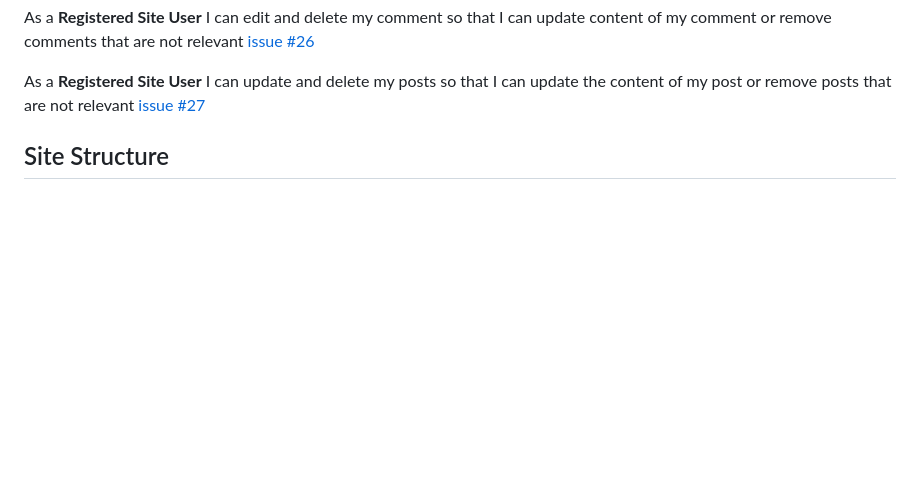
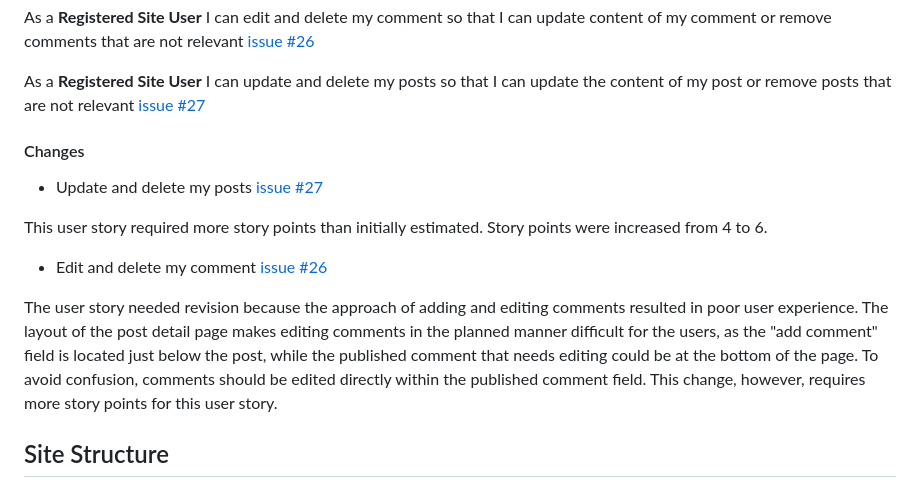
Before and after one commit to lienebriede/jurtaka, a Markdown page: README.md, the part around the change. Rendered like a GitHub page; blank space fills up the shorter version.

Commit message:
Update Readme: changes in user stories

```diff
--- a/README.md
+++ b/README.md
@@ -37,7 +37,15 @@ As a **Registered Site User** I can edit and delete my comment so that I can upd
 
 As a **Registered Site User** I can update and delete my posts so that I can update the content of my post or remove posts that are not relevant [issue #27](https://github.com/lienebriede/jurtaka/issues/27)
 
+#### Changes
 
+- Update and delete my posts [issue #27](https://github.com/lienebriede/jurtaka/issues/27)
+
+This user story required more story points than initially estimated. Story points were increased from 4 to 6.
+
+- Edit and delete my comment [issue #26](https://github.com/lienebriede/jurtaka/issues/26)
+
+The user story needed revision because the approach of adding and editing comments resulted in poor user experience. The layout of the post detail page makes editing comments in the planned manner difficult for the users, as the "add comment" field is located just below the post, while the published comment that needs editing could be at the bottom of the page. To avoid confusion, comments should be edited directly within the published comment field. This change, however, requires more story points for this user story.
 
 ## Site Structure
 
```
